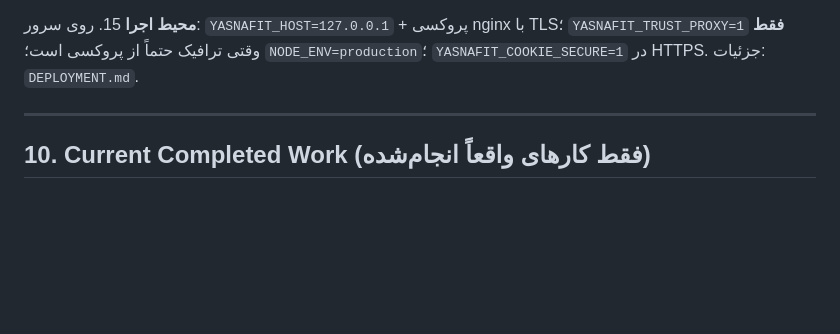
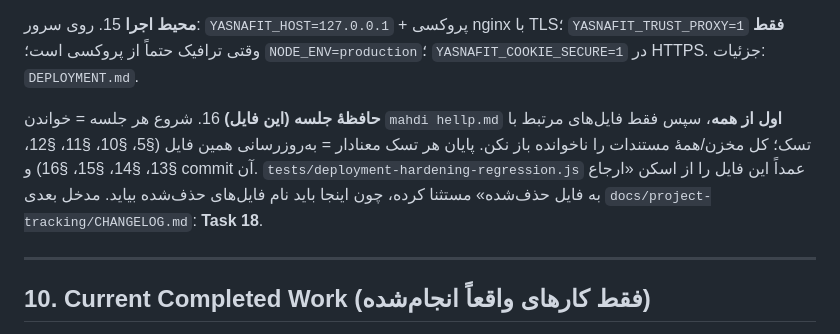
Before and after one commit to cryptojavan17-hub/yasnafit, a Markdown page: mahdi hellp.md, the part around the change. GitHub-like rendering; blank space fills up the shorter version.

Commit message:
docs(memory): add the session-memory rule to section 9
Co-authored-by: arena-agent <297053741+arena-agent@users.noreply.github.com>

```diff
--- a/mahdi hellp.md
+++ b/mahdi hellp.md
@@ -125,6 +125,9 @@
 
 **محیط اجرا**
 15. روی سرور: `YASNAFIT_HOST=127.0.0.1` + پروکسی nginx با TLS؛ `YASNAFIT_TRUST_PROXY=1` **فقط** وقتی ترافیک حتماً از پروکسی است؛ `NODE_ENV=production`؛ `YASNAFIT_COOKIE_SECURE=1` در HTTPS. جزئیات: `DEPLOYMENT.md`.
+
+**حافظهٔ جلسه (این فایل)**
+16. شروع هر جلسه = خواندن `mahdi hellp.md` **اول از همه**، سپس فقط فایل‌های مرتبط با تسک؛ کل مخزن/همهٔ مستندات را ناخوانده باز نکن. پایان هر تسک معنادار = به‌روزرسانی همین فایل (§5، §10، §11، §12، §13، §14، §15، §16) و commit آن. `tests/deployment-hardening-regression.js` عمداً این فایل را از اسکن «ارجاع به فایل حذف‌شده» مستثنا کرده، چون اینجا باید نام فایل‌های حذف‌شده بیاید. مدخل بعدی `docs/project-tracking/CHANGELOG.md`: **Task 18**.
 
 ---
 
```
